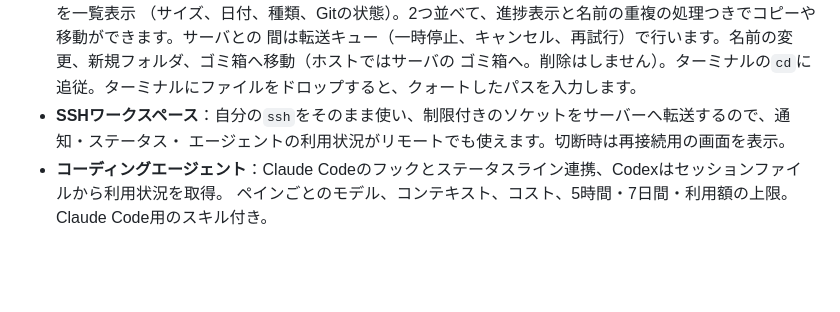
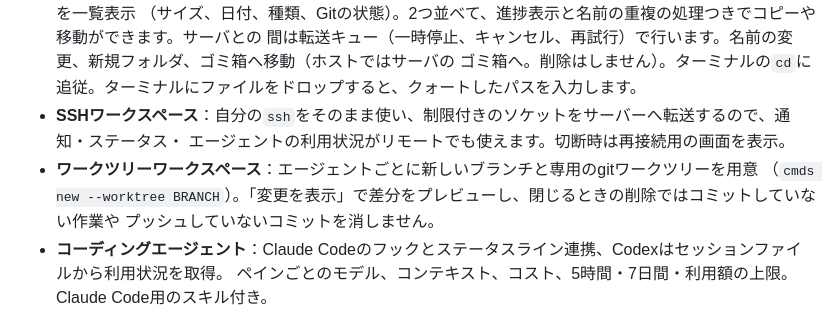
Before and after one commit to nntokyo/cmds, a Markdown page: README.ja.md, the part around the change. Rendered like a GitHub page; blank space fills up the shorter version.

Commit message:
README: worktree workspaces (#172)

```diff
--- a/README.ja.md
+++ b/README.ja.md
@@ -26,6 +26,9 @@ cmdsは、AIコーディングエージェントを動かすためのmacOSネイ
   ゴミ箱へ。削除はしません）。ターミナルの`cd`に追従。ターミナルにファイルをドロップすると、クォートしたパスを入力します。
 - **SSHワークスペース**：自分の`ssh`をそのまま使い、制限付きのソケットをサーバーへ転送するので、通知・ステータス・
   エージェントの利用状況がリモートでも使えます。切断時は再接続用の画面を表示。
+- **ワークツリーワークスペース**：エージェントごとに新しいブランチと専用のgitワークツリーを用意
+  （`cmds new --worktree BRANCH`）。「変更を表示」で差分をプレビューし、閉じるときの削除ではコミットしていない作業や
+  プッシュしていないコミットを消しません。
 - **コーディングエージェント**：Claude Codeのフックとステータスライン連携、Codexはセッションファイルから利用状況を取得。
   ペインごとのモデル、コンテキスト、コスト、5時間・7日間・利用額の上限。Claude Code用のスキル付き。
 - **セッションの復元と再開**：再起動後にレイアウトとディレクトリが戻り、Claude Code／Codexのセッションの再開を提案します。
```
Also changed, not shown: README.md (+2 -0 lines), docs/README.md (+1 -1 lines).
